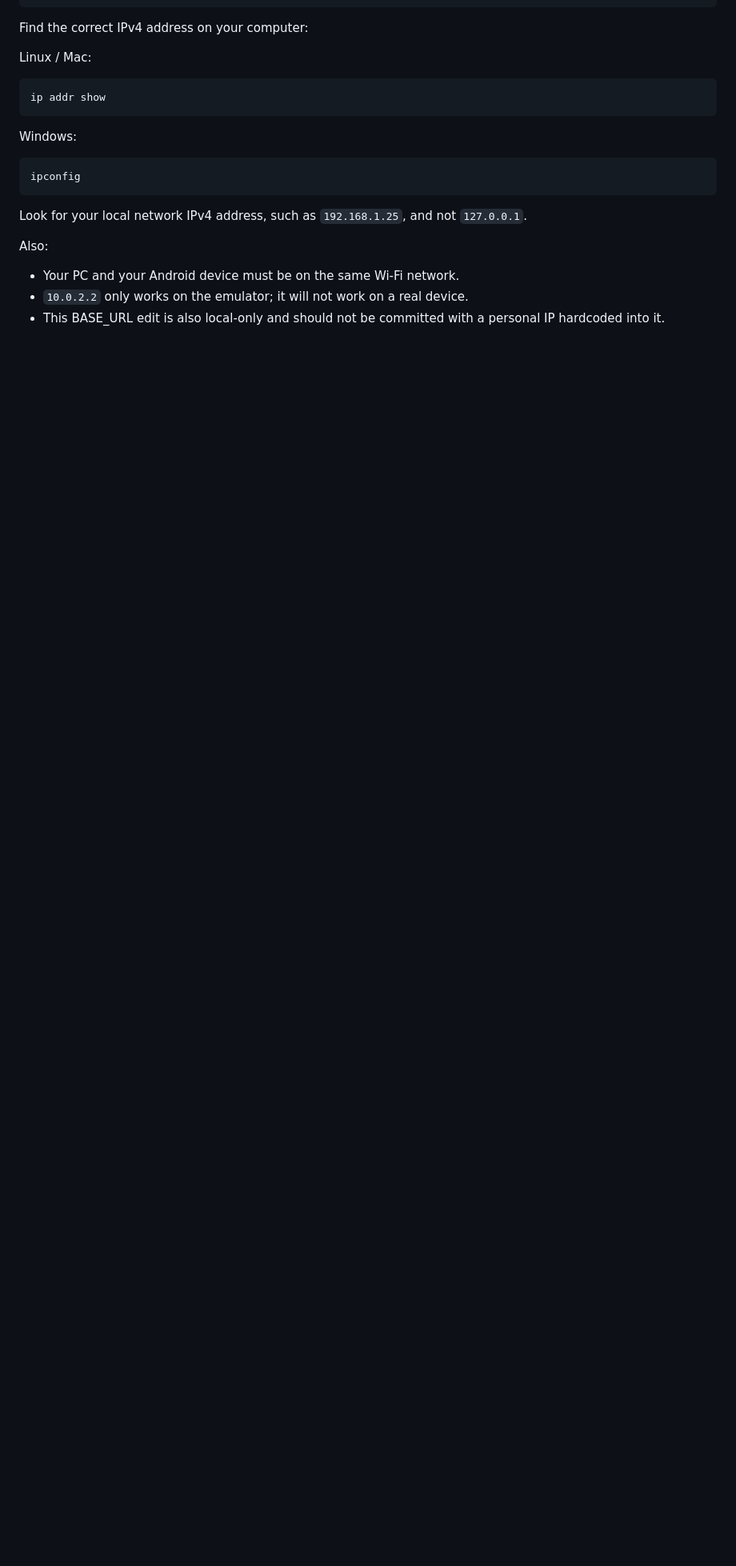
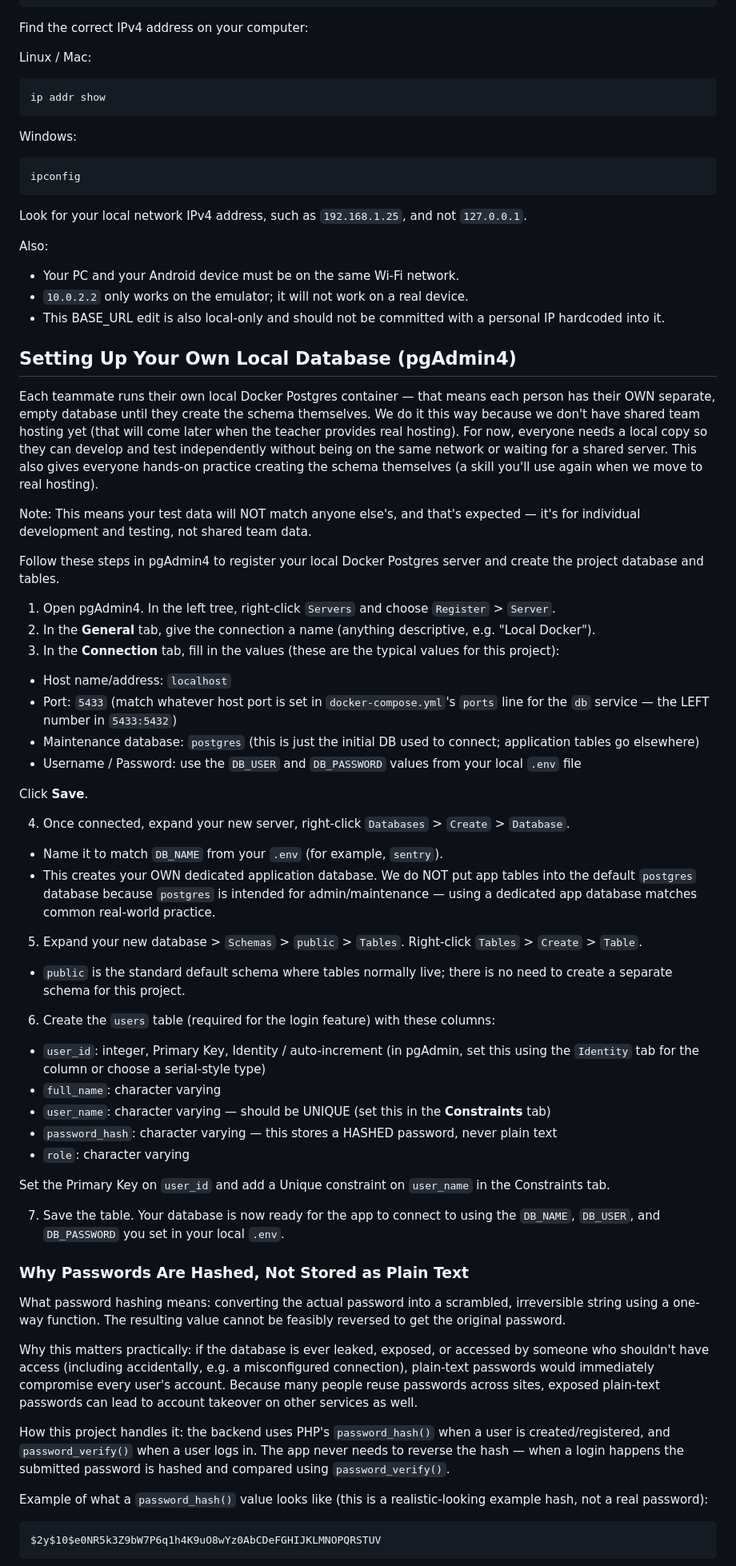
Before and after one commit to serious-capybara/managing-sentry, a Markdown page: CONTRIBUTING.md, the part around one of its changes. Shown at 80% size. Rendered like a GitHub page; blank space fills up the shorter version.

````diff
--- a/CONTRIBUTING.md
+++ b/CONTRIBUTING.md
@@ -433,3 +433,55 @@ Also:
 - `10.0.2.2` only works on the emulator; it will not work on a real device.
 - This BASE_URL edit is also local-only and should not be committed with a personal IP hardcoded into it.
 
+## Setting Up Your Own Local Database (pgAdmin4)
+
+Each teammate runs their own local Docker Postgres container — that means each person has their OWN separate, empty database until they create the schema themselves. We do it this way because we don't have shared team hosting yet (that will come later when the teacher provides real hosting). For now, everyone needs a local copy so they can develop and test independently without being on the same network or waiting for a shared server. This also gives everyone hands-on practice creating the schema themselves (a skill you'll use again when we move to real hosting).
+
+Note: This means your test data will NOT match anyone else's, and that's expected — it's for individual development and testing, not shared team data.
+
+Follow these steps in pgAdmin4 to register your local Docker Postgres server and create the project database and tables.
+
+1. Open pgAdmin4. In the left tree, right-click `Servers` and choose `Register` > `Server`.
+2. In the **General** tab, give the connection a name (anything descriptive, e.g. "Local Docker").
+3. In the **Connection** tab, fill in the values (these are the typical values for this project):
+
+  - Host name/address: `localhost`
+  - Port: `5433`  (match whatever host port is set in `docker-compose.yml`'s `ports` line for the `db` service — the LEFT number in `5433:5432`)
+  - Maintenance database: `postgres` (this is just the initial DB used to connect; application tables go elsewhere)
+  - Username / Password: use the `DB_USER` and `DB_PASSWORD` values from your local `.env` file
+
+  Click **Save**.
+
+4. Once connected, expand your new server, right-click `Databases` > `Create` > `Database`.
+  - Name it to match `DB_NAME` from your `.env` (for example, `sentry`).
+  - This creates your OWN dedicated application database. We do NOT put app tables into the default `postgres` database because `postgres` is intended for admin/maintenance — using a dedicated app database matches common real-world practice.
+
+5. Expand your new database > `Schemas` > `public` > `Tables`. Right-click `Tables` > `Create` > `Table`.
+  - `public` is the standard default schema where tables normally live; there is no need to create a separate schema for this project.
+
+6. Create the `users` table (required for the login feature) with these columns:
+
+  - `user_id`: integer, Primary Key, Identity / auto-increment (in pgAdmin, set this using the `Identity` tab for the column or choose a serial-style type)
+  - `full_name`: character varying
+  - `user_name`: character varying — should be UNIQUE (set this in the **Constraints** tab)
+  - `password_hash`: character varying — this stores a HASHED password, never plain text
+  - `role`: character varying
+
+  Set the Primary Key on `user_id` and add a Unique constraint on `user_name` in the Constraints tab.
+
+7. Save the table. Your database is now ready for the app to connect to using the `DB_NAME`, `DB_USER`, and `DB_PASSWORD` you set in your local `.env`.
+
+### Why Passwords Are Hashed, Not Stored as Plain Text
+
+What password hashing means: converting the actual password into a scrambled, irreversible string using a one-way function. The resulting value cannot be feasibly reversed to get the original password.
+
+Why this matters practically: if the database is ever leaked, exposed, or accessed by someone who shouldn't have access (including accidentally, e.g. a misconfigured connection), plain-text passwords would immediately compromise every user's account. Because many people reuse passwords across sites, exposed plain-text passwords can lead to account takeover on other services as well.
+
+How this project handles it: the backend uses PHP's `password_hash()` when a user is created/registered, and `password_verify()` when a user logs in. The app never needs to reverse the hash — when a login happens the submitted password is hashed and compared using `password_verify()`.
+
+Example of what a `password_hash()` value looks like (this is a realistic-looking example hash, not a real password):
+
+```
+$2y$10$e0NR5k3Z9bW7P6q1h4K9uO8wYz0AbCDeFGHIJKLMNOPQRSTUV
+```
+
````
Also changed, not shown: other parts of CONTRIBUTING.md (+13 -0 lines).
